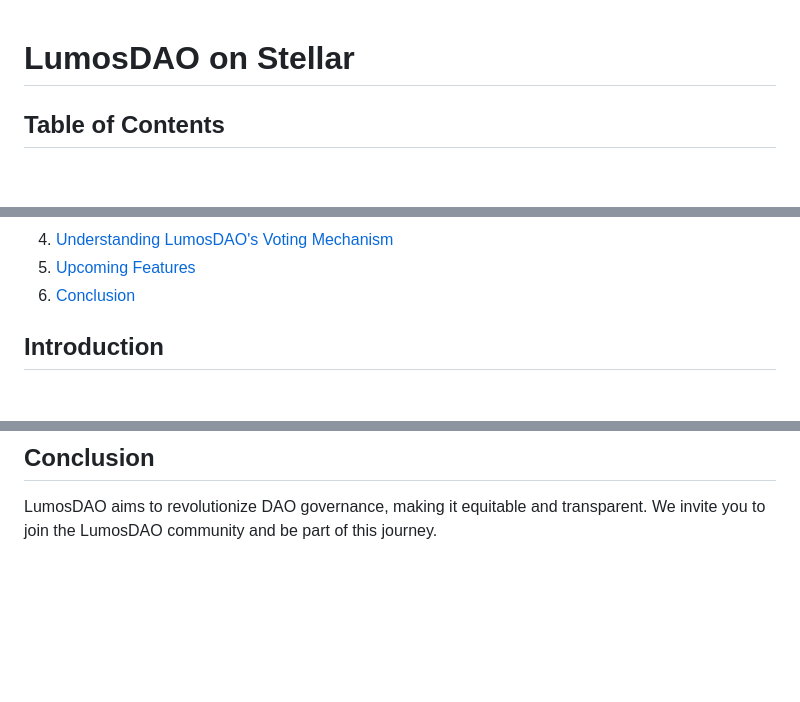
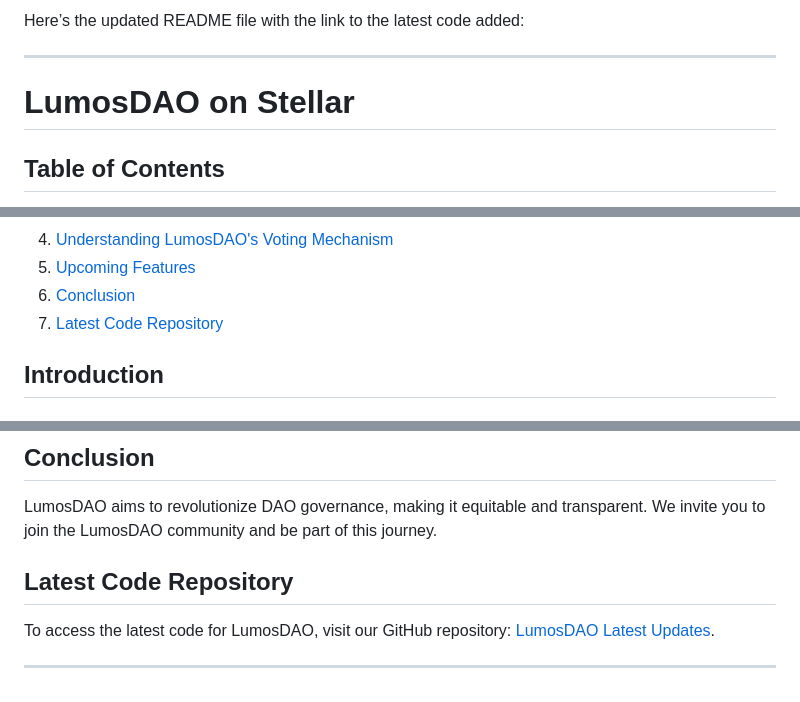
Before and after one commit to naveed-siddiqi/lumos-dao, a Markdown page: README.md, 3 parts joined by grey strips. Rendered like a GitHub page; blank space fills up the shorter version.

Commit message:
Added the link to the latest code

```diff
--- a/README.md
+++ b/README.md
@@ -1,3 +1,7 @@
+Here’s the updated README file with the link to the latest code added:
+
+---
+
 # LumosDAO on Stellar
 
 ## Table of Contents
@@ -20,6 +24,7 @@
 4. [Understanding LumosDAO's Voting Mechanism](#understanding-lumosdaos-voting-mechanism)
 5. [Upcoming Features](#upcoming-features)
 6. [Conclusion](#conclusion)
+7. [Latest Code Repository](#latest-code-repository)
 
 ## Introduction
 
@@ -103,3 +108,9 @@ LumosDAO's voting mechanism is designed for fairness and includes multi-factor c
 ## Conclusion
 
 LumosDAO aims to revolutionize DAO governance, making it equitable and transparent. We invite you to join the LumosDAO community and be part of this journey.
+
+## Latest Code Repository
+
+To access the latest code for LumosDAO, visit our GitHub repository: [LumosDAO Latest Updates](https://github.com/naveed-siddiqi/lumos-dao/tree/kingfavour/new-updates).
+
+---
```
